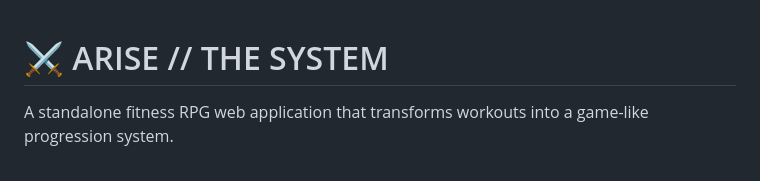
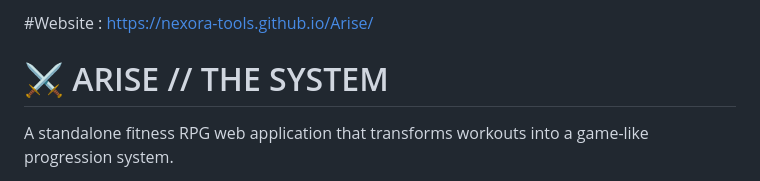
Before and after one commit to Nexora-Tools/Arise, a Markdown page: README.md, the part around the change. Drawn GitHub-style.

```diff
--- a/README.md
+++ b/README.md
@@ -1,3 +1,5 @@
+#Website : https://nexora-tools.github.io/Arise/
+
 # ⚔️ ARISE // THE SYSTEM
 
 A standalone fitness RPG web application that transforms workouts into a game-like progression system.
```
